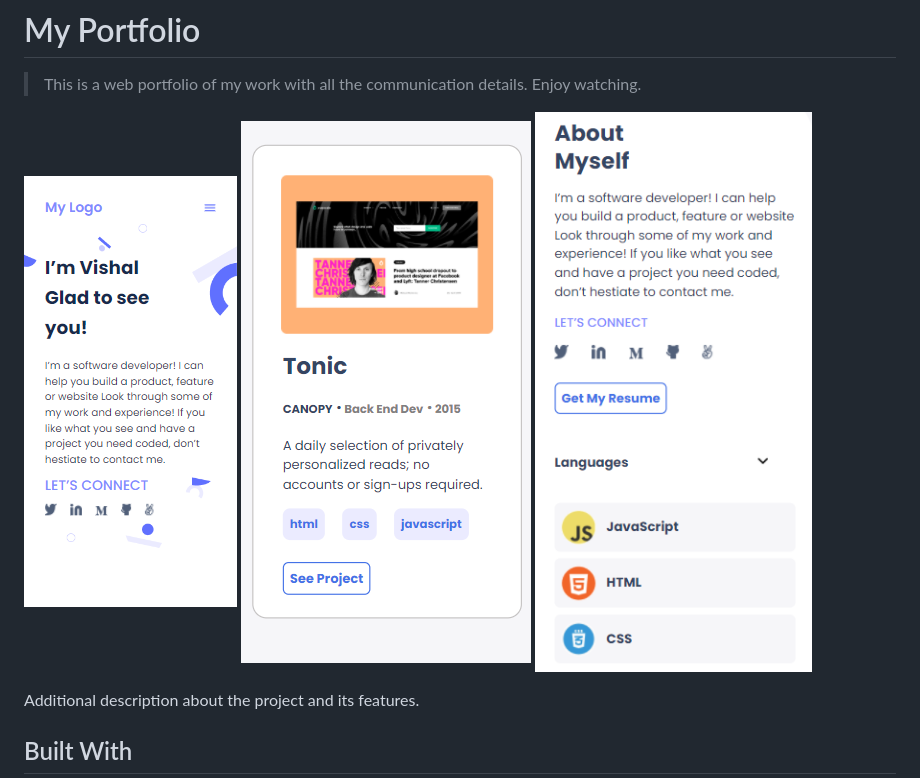
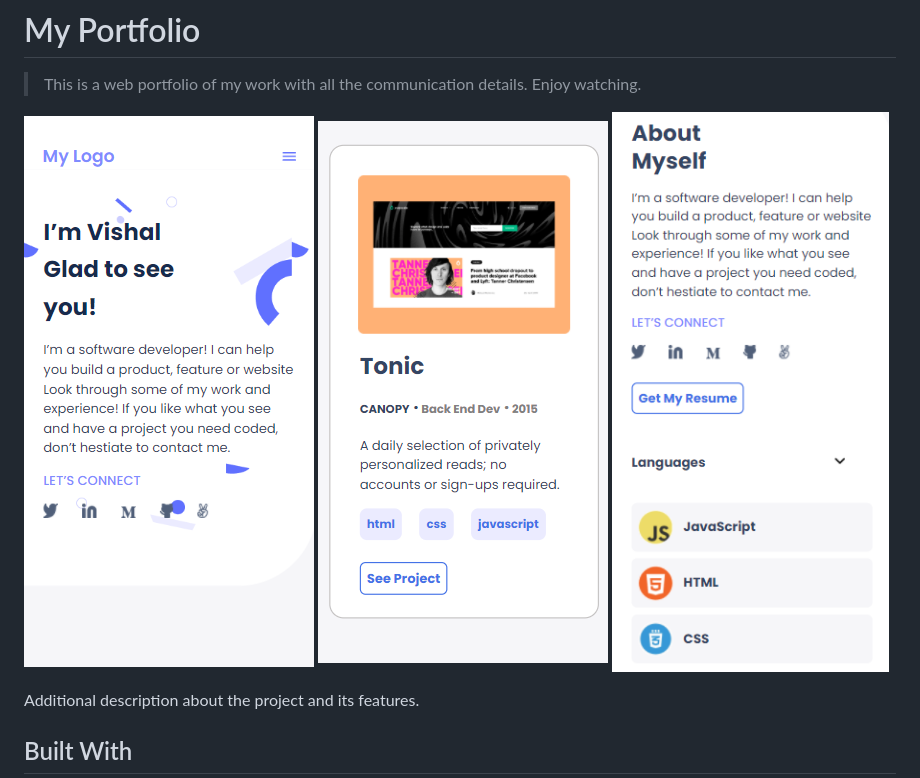
Before and after one commit to Hector096/My-Portfolio, a Markdown page: README.md, the part around the change. GitHub-like rendering; pictures changed too: images/intro.PNG (added), images/screenshot.PNG (deleted).

Commit message:
updated readme with app screenshot

```diff
--- a/README.md
+++ b/README.md
@@ -2,7 +2,7 @@
 
 > This is a web portfolio of my work with all the communication details. Enjoy watching.
 
-![screenshot](./images/screenshot.PNG)
+![screenshot](./images/intro.PNG)
 ![screenshot](./images/Work.PNG)
 ![screenshot](./images/about.PNG)
 
```
